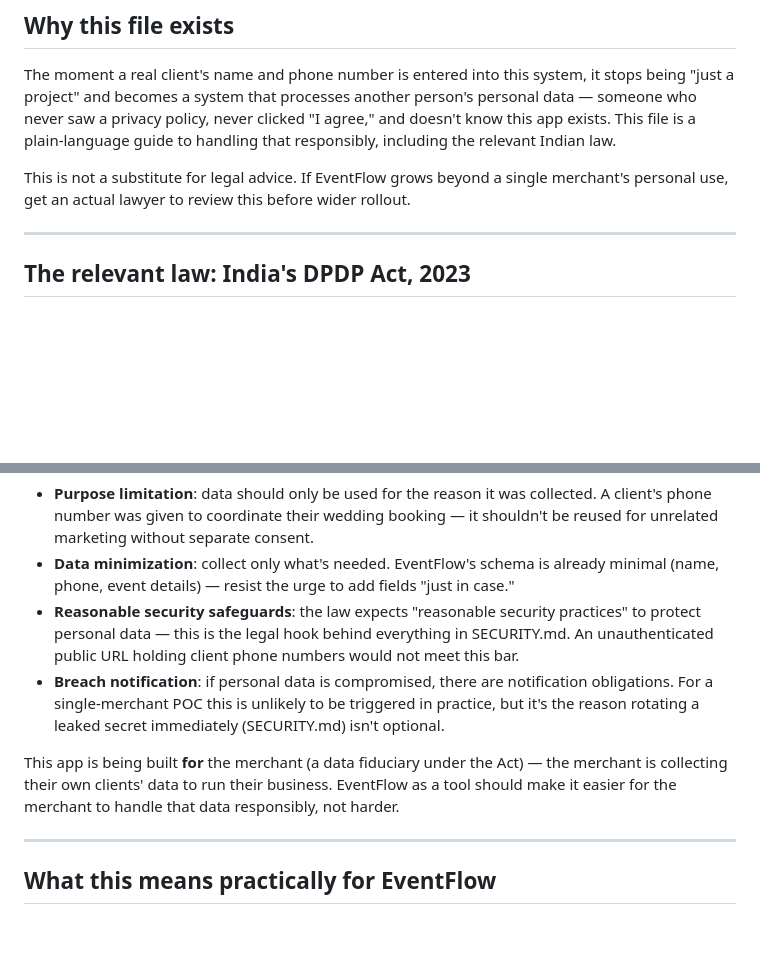
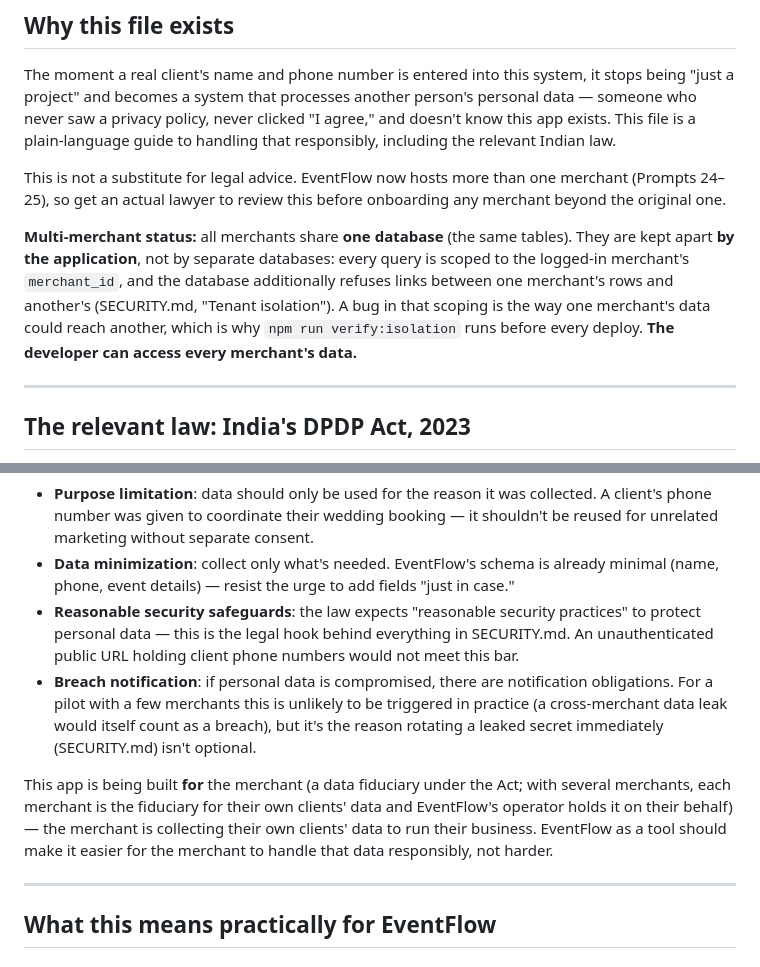
Before and after one commit to Shikhar-0809/eventflow, a Markdown page: DATA_PRIVACY.md, 2 parts joined by grey strips. GitHub-like rendering; blank space fills up the shorter version.

```diff
--- a/DATA_PRIVACY.md
+++ b/DATA_PRIVACY.md
@@ -4,7 +4,9 @@
 
 The moment a real client's name and phone number is entered into this system, it stops being "just a project" and becomes a system that processes another person's personal data — someone who never saw a privacy policy, never clicked "I agree," and doesn't know this app exists. This file is a plain-language guide to handling that responsibly, including the relevant Indian law.
 
-This is not a substitute for legal advice. If EventFlow grows beyond a single merchant's personal use, get an actual lawyer to review this before wider rollout.
+This is not a substitute for legal advice. EventFlow now hosts more than one merchant (Prompts 24–25), so get an actual lawyer to review this before onboarding any merchant beyond the original one.
+
+**Multi-merchant status:** all merchants share **one database** (the same tables). They are kept apart **by the application**, not by separate databases: every query is scoped to the logged-in merchant's `merchant_id`, and the database additionally refuses links between one merchant's rows and another's (SECURITY.md, "Tenant isolation"). A bug in that scoping is the way one merchant's data could reach another, which is why `npm run verify:isolation` runs before every deploy. **The developer can access every merchant's data.**
 
 ---
 
@@ -15,9 +17,9 @@ India's **Digital Personal Data Protection Act (DPDP Act), 2023** governs how pe
 - **Purpose limitation**: data should only be used for the reason it was collected. A client's phone number was given to coordinate their wedding booking — it shouldn't be reused for unrelated marketing without separate consent.
 - **Data minimization**: collect only what's needed. EventFlow's schema is already minimal (name, phone, event details) — resist the urge to add fields "just in case."
 - **Reasonable security safeguards**: the law expects "reasonable security practices" to protect personal data — this is the legal hook behind everything in SECURITY.md. An unauthenticated public URL holding client phone numbers would not meet this bar.
-- **Breach notification**: if personal data is compromised, there are notification obligations. For a single-merchant POC this is unlikely to be triggered in practice, but it's the reason rotating a leaked secret immediately (SECURITY.md) isn't optional.
+- **Breach notification**: if personal data is compromised, there are notification obligations. For a pilot with a few merchants this is unlikely to be triggered in practice (a cross-merchant data leak would itself count as a breach), but it's the reason rotating a leaked secret immediately (SECURITY.md) isn't optional.
 
-This app is being built **for** the merchant (a data fiduciary under the Act) — the merchant is collecting their own clients' data to run their business. EventFlow as a tool should make it easier for the merchant to handle that data responsibly, not harder.
+This app is being built **for** the merchant (a data fiduciary under the Act; with several merchants, each merchant is the fiduciary for their own clients' data and EventFlow's operator holds it on their behalf) — the merchant is collecting their own clients' data to run their business. EventFlow as a tool should make it easier for the merchant to handle that data responsibly, not harder.
 
 ---
 
```
Also changed, not shown: other parts of DATA_PRIVACY.md (+13 -4 lines), ROADMAP.md (+6 -5 lines).
